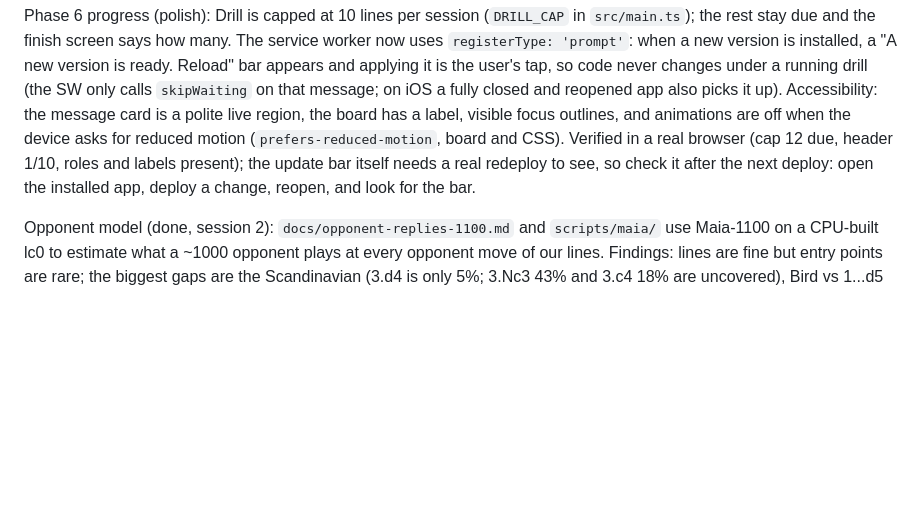
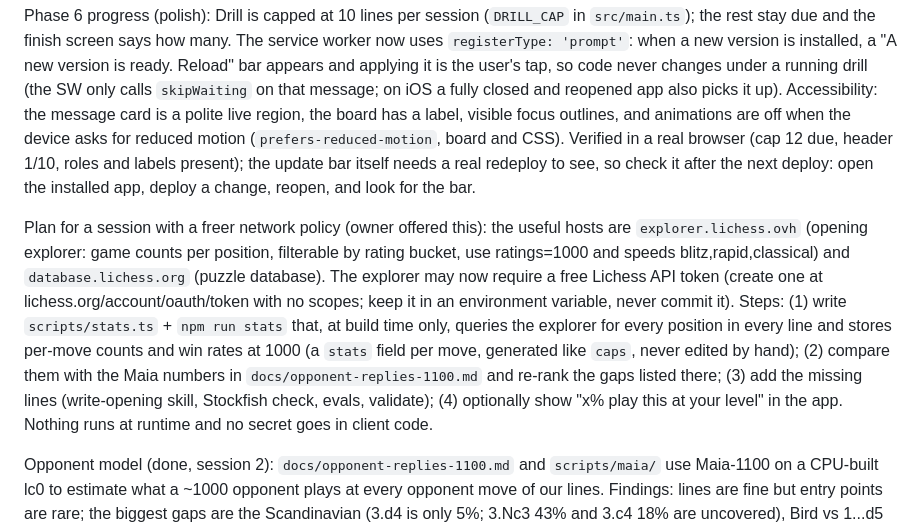
Before and after one commit to yeshuakurios/Chess-Openings, a Markdown page: docs/HANDOFF.md, the part around the change. Rendered like a GitHub page; blank space fills up the shorter version.

Commit message:
Handoff: plan for a session with Lichess access
Co-Authored-By: Claude Sonnet 5.5 <noreply@anthropic.com>
Claude-Session: https://claude.ai/code/session_01AyZKX695bX7mXvQ1cm2RhW

```diff
--- a/docs/HANDOFF.md
+++ b/docs/HANDOFF.md
@@ -35,6 +35,8 @@ Phase 5 progress (gamification, `src/gamify.ts`, tested in `scripts/test-gamify.
 
 Phase 6 progress (polish): Drill is capped at 10 lines per session (`DRILL_CAP` in `src/main.ts`); the rest stay due and the finish screen says how many. The service worker now uses `registerType: 'prompt'`: when a new version is installed, a "A new version is ready. Reload" bar appears and applying it is the user's tap, so code never changes under a running drill (the SW only calls `skipWaiting` on that message; on iOS a fully closed and reopened app also picks it up). Accessibility: the message card is a polite live region, the board has a label, visible focus outlines, and animations are off when the device asks for reduced motion (`prefers-reduced-motion`, board and CSS). Verified in a real browser (cap 12 due, header 1/10, roles and labels present); the update bar itself needs a real redeploy to see, so check it after the next deploy: open the installed app, deploy a change, reopen, and look for the bar.
 
+Plan for a session with a freer network policy (owner offered this): the useful hosts are `explorer.lichess.ovh` (opening explorer: game counts per position, filterable by rating bucket, use ratings=1000 and speeds blitz,rapid,classical) and `database.lichess.org` (puzzle database). The explorer may now require a free Lichess API token (create one at lichess.org/account/oauth/token with no scopes; keep it in an environment variable, never commit it). Steps: (1) write `scripts/stats.ts` + `npm run stats` that, at build time only, queries the explorer for every position in every line and stores per-move counts and win rates at 1000 (a `stats` field per move, generated like `caps`, never edited by hand); (2) compare them with the Maia numbers in `docs/opponent-replies-1100.md` and re-rank the gaps listed there; (3) add the missing lines (write-opening skill, Stockfish check, evals, validate); (4) optionally show "x% play this at your level" in the app. Nothing runs at runtime and no secret goes in client code.
+
 Opponent model (done, session 2): `docs/opponent-replies-1100.md` and `scripts/maia/` use Maia-1100 on a CPU-built lc0 to estimate what a ~1000 opponent plays at every opponent move of our lines. Findings: lines are fine but entry points are rare; the biggest gaps are the Scandinavian (3.d4 is only 5%; 3.Nc3 43% and 3.c4 18% are uncovered), Bird vs 1...d5 2.Nf3 Nc6 (25%), and the Budapest declines (3.e3, 3.Nc3, 3.d5). First round of those lines is in: Bird now has 10 lines (added main-d5-nc6, vs-f5, vs-d6), Budapest 6 (added e3-declined, nc3-declined, d5-declined; the d5 line leaves Black at about -0.9, the edge of the -1.0 bar), Portuguese/Scandinavian 6 (added nc3-nxd5 and c4-c6, the latter ends with Black winning a piece after the natural 6.Nf3). All checked with Stockfish, all still `draft`. Remaining gaps and new coverage numbers are in that doc. Lichess game statistics are still blocked by the sandbox network policy.
 
 Not done, by choice: Lichess puzzles per opening (needs `database.lichess.org` allowed in the sandbox network settings, and is optional). The roadmap is otherwise built. Still open and not code: the real-iPhone test (`docs/pwa-ios-checklist.md`), the Workers Builds log for the non-main failure (Cloudflare dashboard), the Workers AI Playground comparison of models, a human review of all draft content (nothing is marked `reviewed`), and checking the first real `/api/explain` call after deploy.
```
